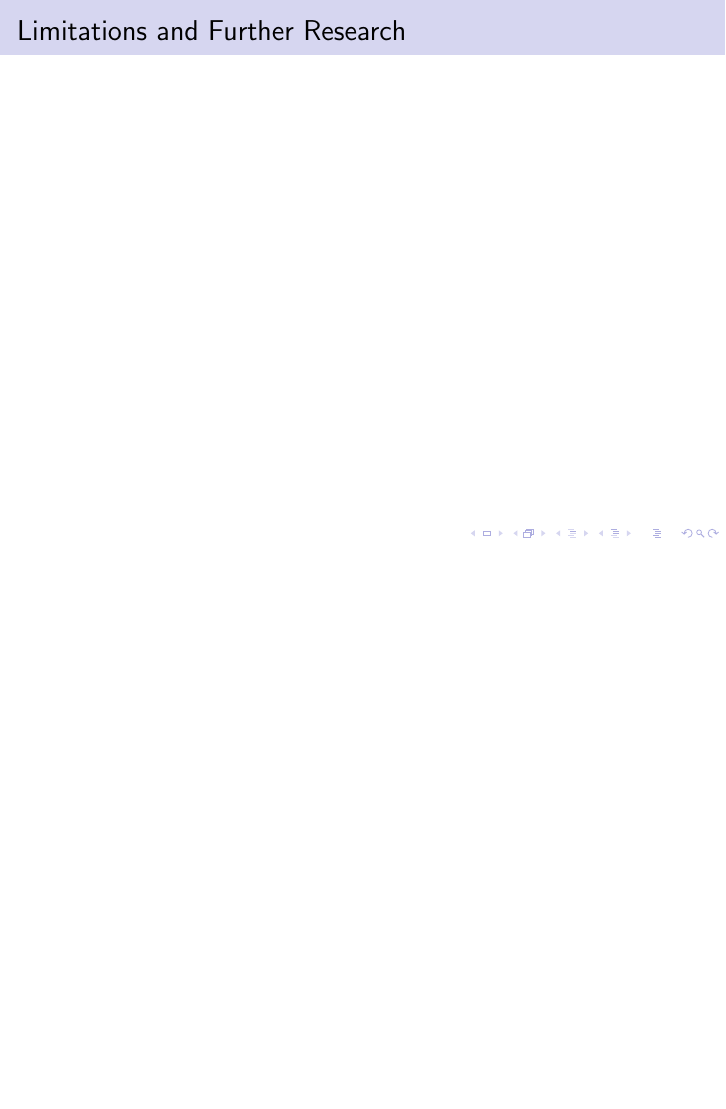
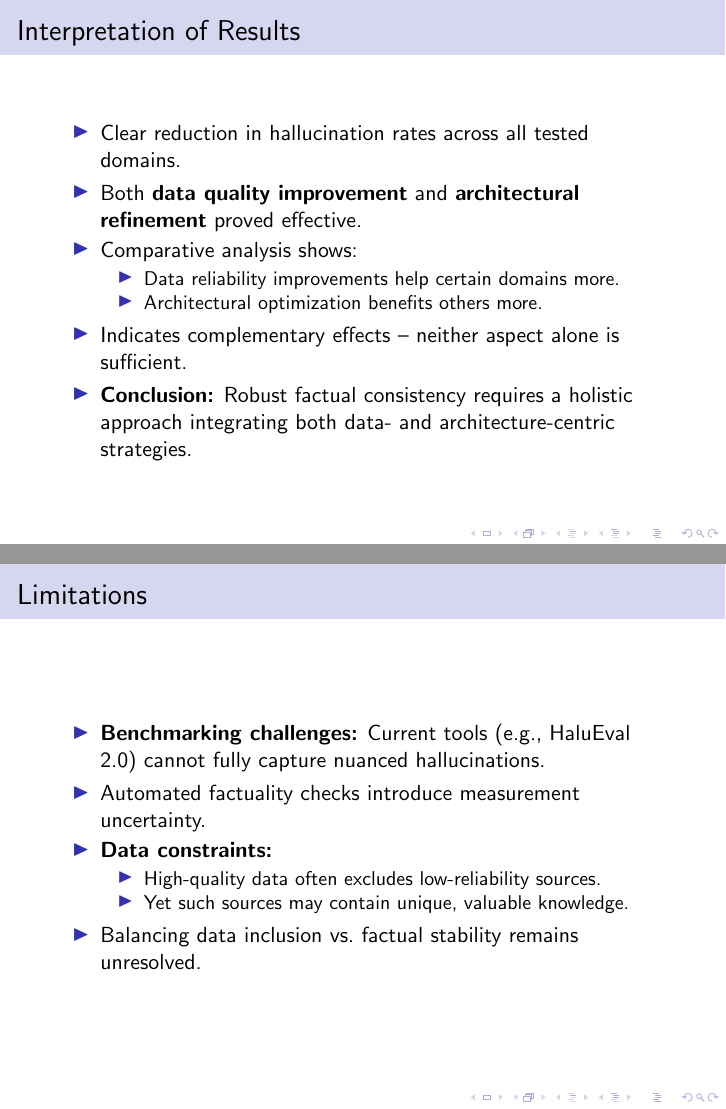
Before and after one commit to mosomedve-kutatasmodszertan/presentation, LaTeX slides (presentation.tex, which reads sections/discussion.tex): page 14 of 15 before the commit and pages 14 and 15 of 17 after it, the two joined at a grey line, the shorter picture padded with empty space. Compiled offline with pdfLaTeX.

Commit message:
Added discussion

```diff
--- a/sections/discussion.tex
+++ b/sections/discussion.tex
@@ -1,5 +1,28 @@
-\section{Limitations and Further Research}
+\begin{frame}{Interpretation of Results}
+\begin{itemize}
+    \item Clear reduction in hallucination rates across all tested domains.
+    \item Both \textbf{data quality improvement} and \textbf{architectural refinement} proved effective.
+    \item Comparative analysis shows:
+    \begin{itemize}
+        \item Data reliability improvements help certain domains more.
+        \item Architectural optimization benefits others more.
+    \end{itemize}
+    \item Indicates complementary effects – neither aspect alone is sufficient.
+    \item \textbf{Conclusion:} Robust factual consistency requires a holistic approach integrating both data- and architecture-centric strategies.
+\end{itemize}
+\end{frame}
 
-\begin{frame}
-\frametitle{Limitations and Further Research}
+%-----------------------------------------------------------
+
+\begin{frame}{Limitations}
+\begin{itemize}
+    \item \textbf{Benchmarking challenges:} Current tools (e.g., HaluEval 2.0) cannot fully capture nuanced hallucinations.
+    \item Automated factuality checks introduce measurement uncertainty.
+    \item \textbf{Data constraints:}
+    \begin{itemize}
+        \item High-quality data often excludes low-reliability sources.
+        \item Yet such sources may contain unique, valuable knowledge.
+    \end{itemize}
+    \item Balancing data inclusion vs.\ factual stability remains unresolved.
+\end{itemize}
 \end{frame}
```
Also changed, not shown: presentation.pdf, sections/discussion.tex (17 more changed lines), 8 other files.
